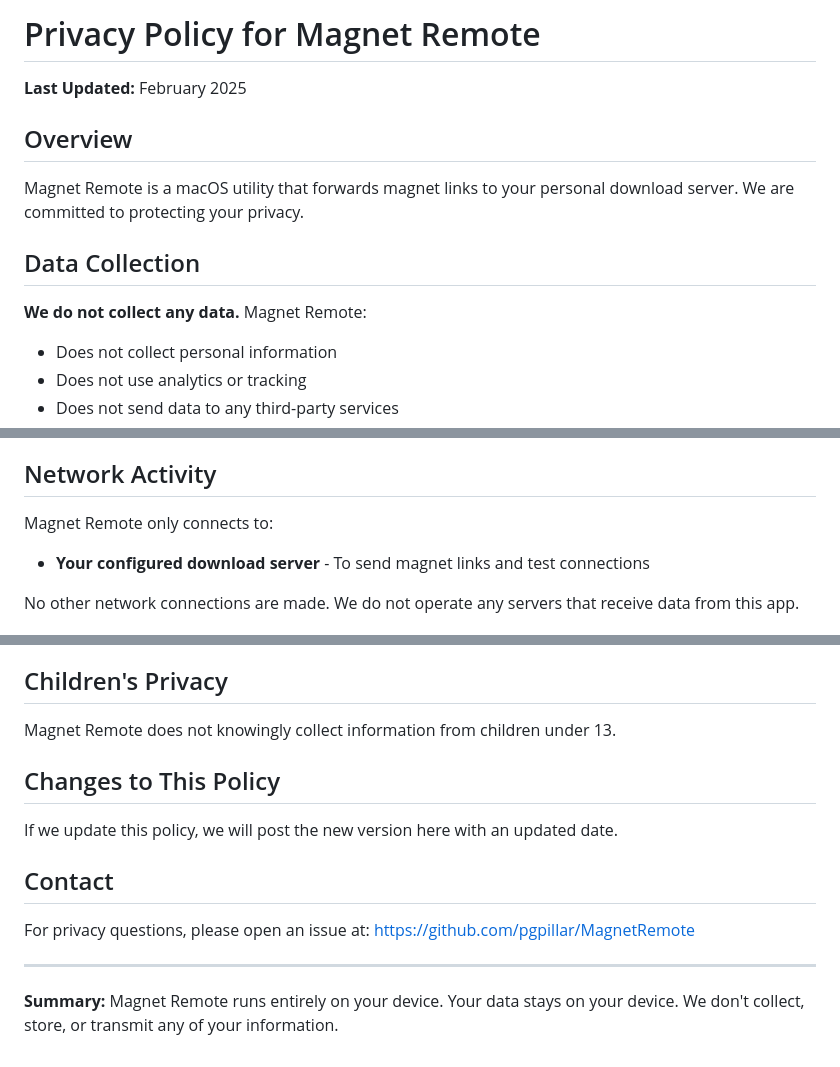
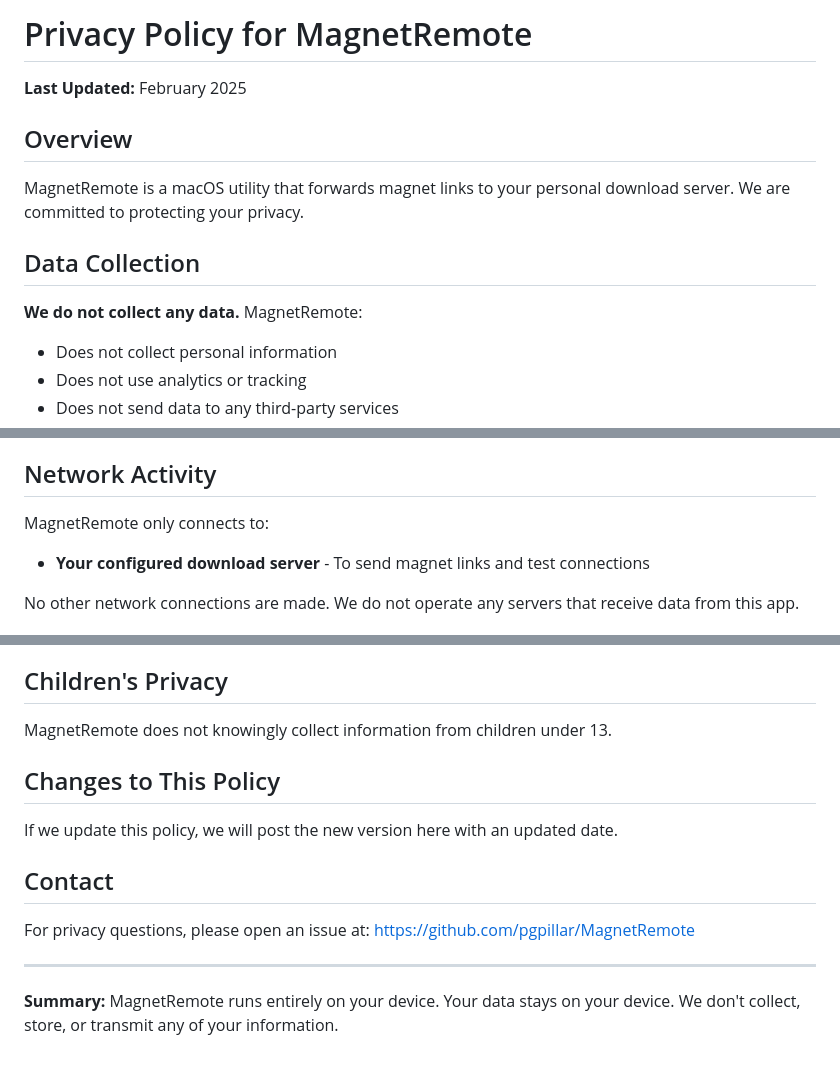
Before and after one commit to n0dal/MagnetRelay, a Markdown page: PRIVACY.md, 3 parts joined by grey strips. GitHub-like rendering.

```diff
--- a/PRIVACY.md
+++ b/PRIVACY.md
@@ -1,14 +1,14 @@
-# Privacy Policy for Magnet Remote
+# Privacy Policy for MagnetRemote
 
 **Last Updated:** February 2025
 
 ## Overview
 
-Magnet Remote is a macOS utility that forwards magnet links to your personal download server. We are committed to protecting your privacy.
+MagnetRemote is a macOS utility that forwards magnet links to your personal download server. We are committed to protecting your privacy.
 
 ## Data Collection
 
-**We do not collect any data.** Magnet Remote:
+**We do not collect any data.** MagnetRemote:
 
 - Does not collect personal information
 - Does not use analytics or tracking
@@ -27,7 +27,7 @@ The following data is stored **locally on your device only**:
 
 ## Network Activity
 
-Magnet Remote only connects to:
+MagnetRemote only connects to:
 
 - **Your configured download server** - To send magnet links and test connections
 
@@ -47,7 +47,7 @@ You can:
 
 ## Children's Privacy
 
-Magnet Remote does not knowingly collect information from children under 13.
+MagnetRemote does not knowingly collect information from children under 13.
 
 ## Changes to This Policy
 
@@ -59,4 +59,4 @@ For privacy questions, please open an issue at: https://github.com/pgpillar/Magn
 
 ---
 
-**Summary:** Magnet Remote runs entirely on your device. Your data stays on your device. We don't collect, store, or transmit any of your information.
+**Summary:** MagnetRemote runs entirely on your device. Your data stays on your device. We don't collect, store, or transmit any of your information.
```
Also changed, not shown: CLAUDE.md (+4 -4 lines), README.md (+8 -8 lines), assets/screenshot-configured.png, assets/screenshot-main.png, 7 other files.
